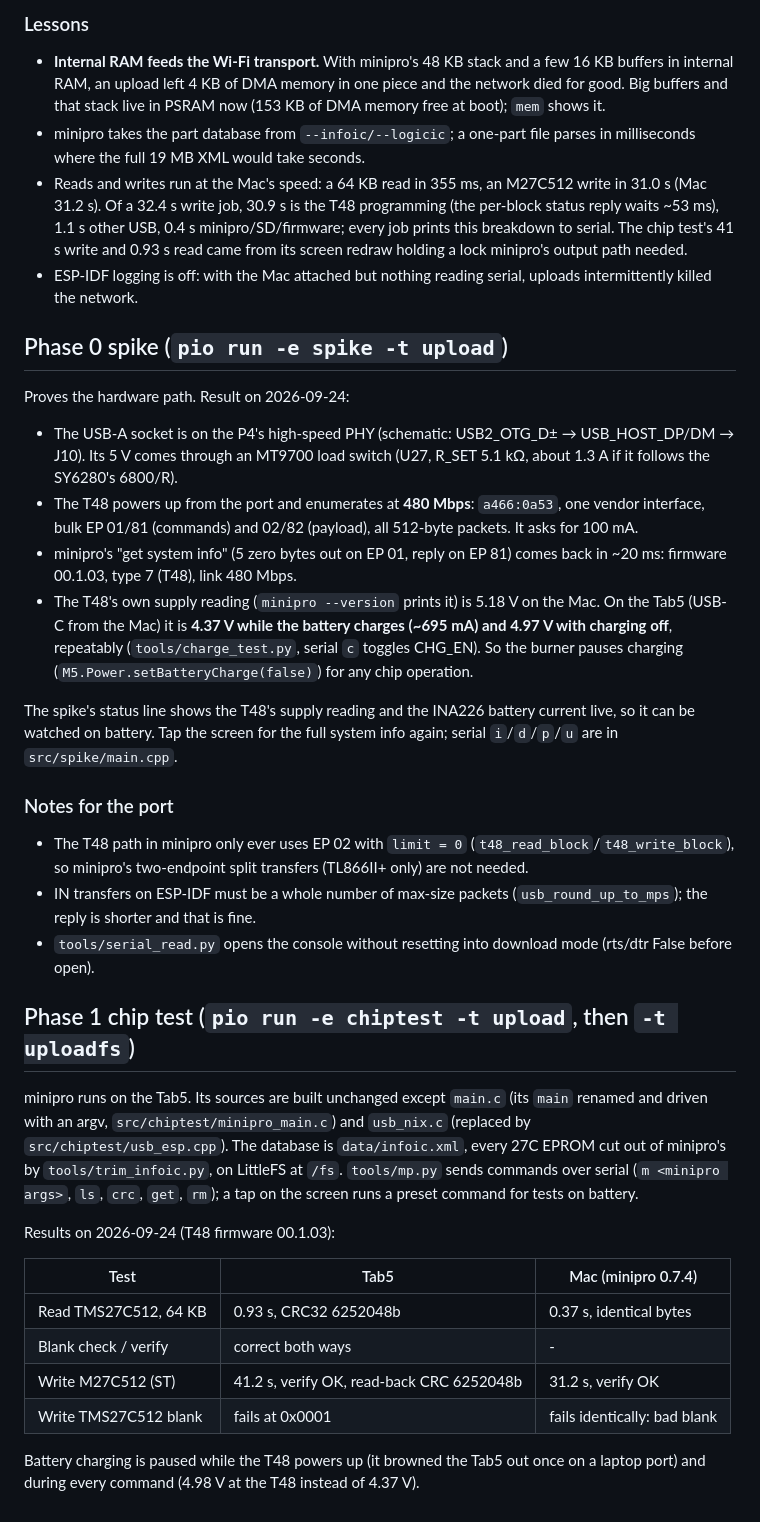
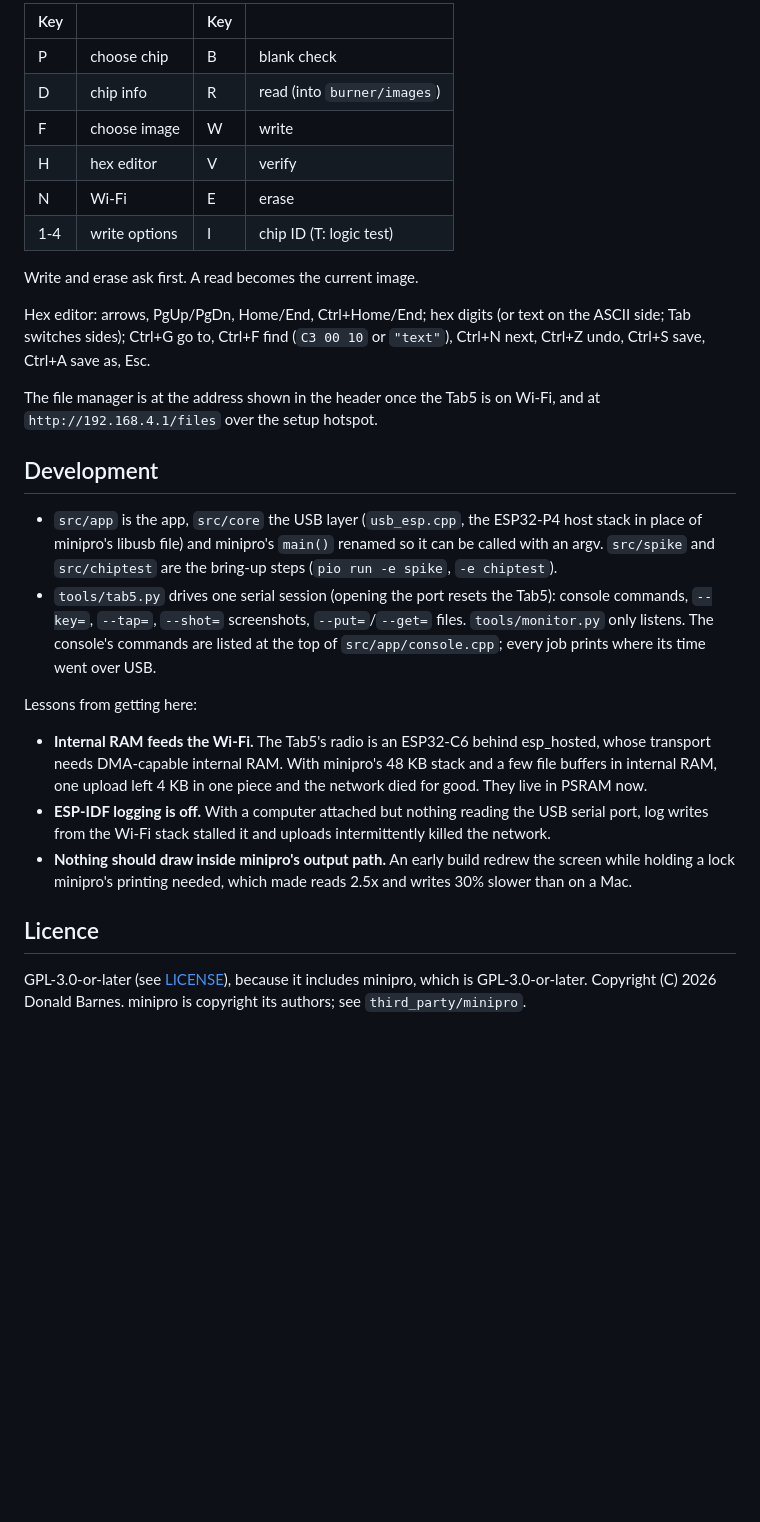
Before and after one commit to djb-rh/t48-for-tab5, a Markdown page: README.md, the part around one of its changes. Rendered like a GitHub page; blank space fills up the shorter version.

Commit message:
T48 for Tab5 v1.0: rename, GPL-3.0 licence, public README with screenshots
Co-Authored-By: Claude Opus 5.5 <noreply@anthropic.com>

```diff
--- a/README.md
+++ b/README.md
@@ -41,70 +85,49 @@ Testing without touching the Tab5: `tools/tab5.py` runs one serial session
 
-### Lessons
-- **Internal RAM feeds the Wi-Fi transport.** With minipro's 48 KB stack and
-  a few 16 KB buffers in internal RAM, an upload left 4 KB of DMA memory in
-  one piece and the network died for good. Big buffers and that stack live
-  in PSRAM now (153 KB of DMA memory free at boot); `mem` shows it.
-- minipro takes the part database from `--infoic/--logicic`; a one-part file
-  parses in milliseconds where the full 19 MB XML would take seconds.
-- Reads and writes run at the Mac's speed: a 64 KB read in 355 ms, an
-  M27C512 write in 31.0 s (Mac 31.2 s). Of a 32.4 s write job, 30.9 s is the
-  T48 programming (the per-block status reply waits ~53 ms), 1.1 s other USB,
-  0.4 s minipro/SD/firmware; every job prints this breakdown to serial. The
-  chip test's 41 s write and 0.93 s read came from its screen redraw holding
-  a lock minipro's output path needed.
-- ESP-IDF logging is off: with the Mac attached but nothing reading serial,
-  uploads intermittently killed the network.
+| Key | | Key | |
+|---|---|---|---|
+| P | choose chip | B | blank check |
+| D | chip info | R | read (into `burner/images`) |
+| F | choose image | W | write |
+| H | hex editor | V | verify |
+| N | Wi-Fi | E | erase |
+| 1-4 | write options | I | chip ID (T: logic test) |
 
-## Phase 0 spike (`pio run -e spike -t upload`)
+Write and erase ask first. A read becomes the current image.
 
-Proves the hardware path. Result on 2026-09-24:
+Hex editor: arrows, PgUp/PgDn, Home/End, Ctrl+Home/End; hex digits (or text
+on the ASCII side; Tab switches sides); Ctrl+G go to, Ctrl+F find (`C3 00 10`
+or `"text"`), Ctrl+N next, Ctrl+Z undo, Ctrl+S save, Ctrl+A save as, Esc.
 
-- The USB-A socket is on the P4's high-speed PHY (schematic: USB2_OTG_D± →
-  USB_HOST_DP/DM → J10). Its 5 V comes through an MT9700 load switch
-  (U27, R_SET 5.1 kΩ, about 1.3 A if it follows the SY6280's 6800/R).
-- The T48 powers up from the port and enumerates at **480 Mbps**:
-  `a466:0a53`, one vendor interface, bulk EP 01/81 (commands) and 02/82
-  (payload), all 512-byte packets. It asks for 100 mA.
-- minipro's "get system info" (5 zero bytes out on EP 01, reply on EP 81)
-  comes back in ~20 ms: firmware 00.1.03, type 7 (T48), link 480 Mbps.
-- The T48's own supply reading (`minipro --version` prints it) is 5.18 V on
-  the Mac. On the Tab5 (USB-C from the Mac) it is **4.37 V while the battery
-  charges (~695 mA) and 4.97 V with charging off**, repeatably
-  (`tools/charge_test.py`, serial `c` toggles CHG_EN). So the burner pauses
-  charging (`M5.Power.setBatteryCharge(false)`) for any chip operation.
+The file manager is at the address shown in the header once the Tab5 is on
+Wi-Fi, and at `http://192.168.4.1/files` over the setup hotspot.
 
-The spike's status line shows the T48's supply reading and the INA226
-battery current live, so it can be watched on battery. Tap the screen for the
-full system info again; serial `i`/`d`/`p`/`u` are in `src/spike/main.cpp`.
+## Development
 
-### Notes for the port
-- The T48 path in minipro only ever uses EP 02 with `limit = 0`
-  (`t48_read_block`/`t48_write_block`), so minipro's two-endpoint split
-  transfers (TL866II+ only) are not needed.
-- IN transfers on ESP-IDF must be a whole number of max-size packets
-  (`usb_round_up_to_mps`); the reply is shorter and that is fine.
-- `tools/serial_read.py` opens the console without resetting into download
-  mode (rts/dtr False before open).
+- `src/app` is the app, `src/core` the USB layer (`usb_esp.cpp`, the ESP32-P4
+  host stack in place of minipro's libusb file) and minipro's `main()`
+  renamed so it can be called with an argv. `src/spike` and `src/chiptest`
+  are the bring-up steps (`pio run -e spike`, `-e chiptest`).
+- `tools/tab5.py` drives one serial session (opening the port resets the
+  Tab5): console commands, `--key=`, `--tap=`, `--shot=` screenshots,
+  `--put=`/`--get=` files. `tools/monitor.py` only listens. The console's
+  commands are listed at the top of `src/app/console.cpp`; every job prints
+  where its time went over USB.
 
-## Phase 1 chip test (`pio run -e chiptest -t upload`, then `-t uploadfs`)
+Lessons from getting here:
 
-minipro runs on the Tab5. Its sources are built unchanged except `main.c`
-(its `main` renamed and driven with an argv, `src/chiptest/minipro_main.c`)
-and `usb_nix.c` (replaced by `src/chiptest/usb_esp.cpp`). The database is
-`data/infoic.xml`, every 27C EPROM cut out of minipro's by
-`tools/trim_infoic.py`, on LittleFS at `/fs`. `tools/mp.py` sends commands
-over serial (`m <minipro args>`, `ls`, `crc`, `get`, `rm`); a tap on the
-screen runs a preset command for tests on battery.
+- **Internal RAM feeds the Wi-Fi.** The Tab5's radio is an ESP32-C6 behind
+  esp_hosted, whose transport needs DMA-capable internal RAM. With minipro's
+  48 KB stack and a few file buffers in internal RAM, one upload left 4 KB in
+  one piece and the network died for good. They live in PSRAM now.
+- **ESP-IDF logging is off.** With a computer attached but nothing reading
+  the USB serial port, log writes from the Wi-Fi stack stalled it and uploads
+  intermittently killed the network.
+- **Nothing should draw inside minipro's output path.** An early build redrew
+  the screen while holding a lock minipro's printing needed, which made reads
+  2.5x and writes 30% slower than on a Mac.
 
-Results on 2026-09-24 (T48 firmware 00.1.03):
+## Licence
 
-| Test | Tab5 | Mac (minipro 0.7.4) |
-|---|---|---|
-| Read TMS27C512, 64 KB | 0.93 s, CRC32 6252048b | 0.37 s, identical bytes |
-| Blank check / verify | correct both ways | - |
-| Write M27C512 (ST) | 41.2 s, verify OK, read-back CRC 6252048b | 31.2 s, verify OK |
-| Write TMS27C512 blank | fails at 0x0001 | fails identically: bad blank |
-
-Battery charging is paused while the T48 powers up (it browned the Tab5
-out once on a laptop port) and during every command (4.98 V at the T48
-instead of 4.37 V).
+GPL-3.0-or-later (see [LICENSE](LICENSE)), because it includes minipro, which
+is GPL-3.0-or-later. Copyright (C) 2026 Donald Barnes. minipro is copyright
+its authors; see `third_party/minipro`.
```
Also changed, not shown: other parts of README.md (+73 -29 lines), docs/chip-search.png (added), docs/hex-editor.png (added), docs/main.png (added), 10 other files.
